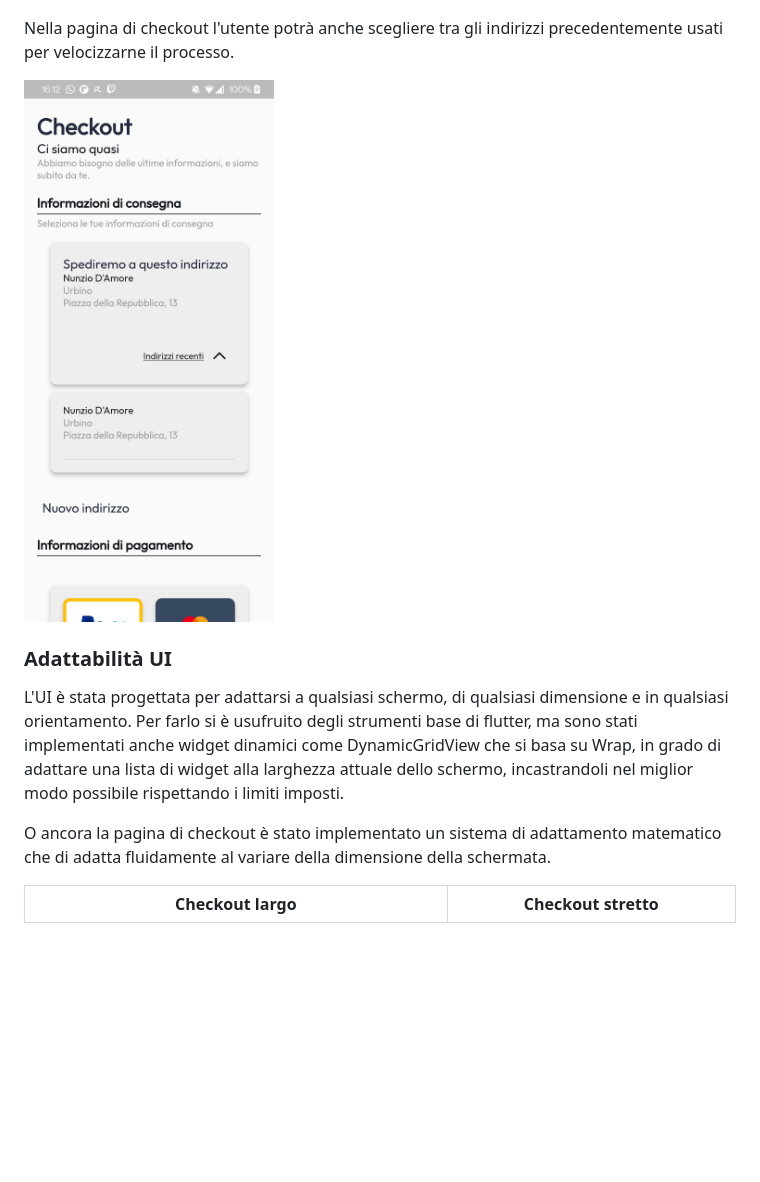
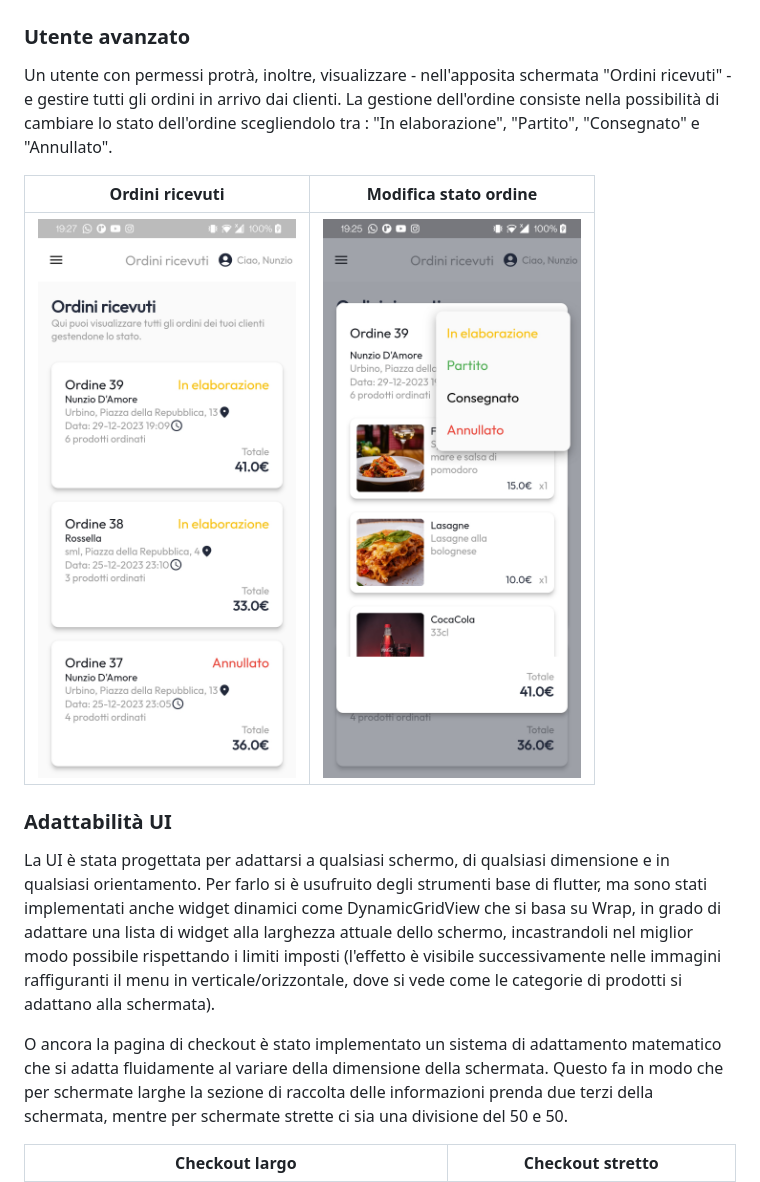
Before and after one commit to NunzioDA/food_delivery_app, a Markdown page: README.md, the part around the change printed below. Rendered like a GitHub page; pictures changed too: readmeImgs/manage.jpg (added), readmeImgs/rec_orders.jpg (added); blank space fills up the shorter version.

```diff
--- a/README.md
+++ b/README.md
@@ -38,16 +59,19 @@ I miei ordini            |  Dettagli ordine
 :-------------------------:|:-------------------------:
 ![alt your_orders](./readmeImgs/your_orders.png)  |  ![alt details](./readmeImgs/details.png)
 
-Nella pagina di checkout l'utente potrà anche scegliere tra gli indirizzi precedentemente usati per velocizzarne il processo.
+### Utente avanzato
+Un utente con permessi protrà, inoltre, visualizzare - nell'apposita schermata "Ordini ricevuti" - e gestire tutti gli ordini in arrivo dai clienti.
+La gestione dell'ordine consiste nella possibilità di cambiare lo stato dell'ordine scegliendolo tra : "In elaborazione", "Partito", "Consegnato" e "Annullato".
 
-<img src="./readmeImgs/old_addrs.png" alt="old_addrs" width="250"/>
-
+Ordini ricevuti           |  Modifica stato ordine
+:-------------------------:|:-------------------------:
+![alt your_orders](./readmeImgs/rec_orders.jpg)  |  ![alt details](./readmeImgs/manage.jpg)
 
 ### Adattabilità UI
-L'UI è stata progettata per adattarsi a qualsiasi schermo, di qualsiasi dimensione e in qualsiasi orientamento.
-Per farlo si è usufruito degli strumenti base di flutter, ma sono stati implementati anche widget dinamici come DynamicGridView che si basa su Wrap, in grado di adattare una lista di widget alla larghezza attuale dello schermo, incastrandoli nel miglior modo possibile rispettando i limiti imposti.
+La UI è stata progettata per adattarsi a qualsiasi schermo, di qualsiasi dimensione e in qualsiasi orientamento.
+Per farlo si è usufruito degli strumenti base di flutter, ma sono stati implementati anche widget dinamici come DynamicGridView che si basa su Wrap, in grado di adattare una lista di widget alla larghezza attuale dello schermo, incastrandoli nel miglior modo possibile rispettando i limiti imposti (l'effetto è visibile successivamente nelle immagini raffiguranti il menu in verticale/orizzontale, dove si vede come le categorie di prodotti si adattano alla schermata).
 
-O ancora la pagina di checkout è stato implementato un sistema di adattamento matematico che di adatta fluidamente al variare della dimensione della schermata.
+O ancora la pagina di checkout è stato implementato un sistema di adattamento matematico che si adatta fluidamente al variare della dimensione della schermata. Questo fa in modo che per schermate larghe la sezione di raccolta delle informazioni prenda due terzi della schermata, mentre per schermate strette ci sia una divisione del 50 e 50.
 
 Checkout largo            |  Checkout stretto
 :-------------------------:|:-------------------------:
```
Also changed, not shown: other parts of README.md (+42 -16 lines), readmeImgs/cart.png (added), readmeImgs/checkout.png (added), readmeImgs/dialogo.png (added).
